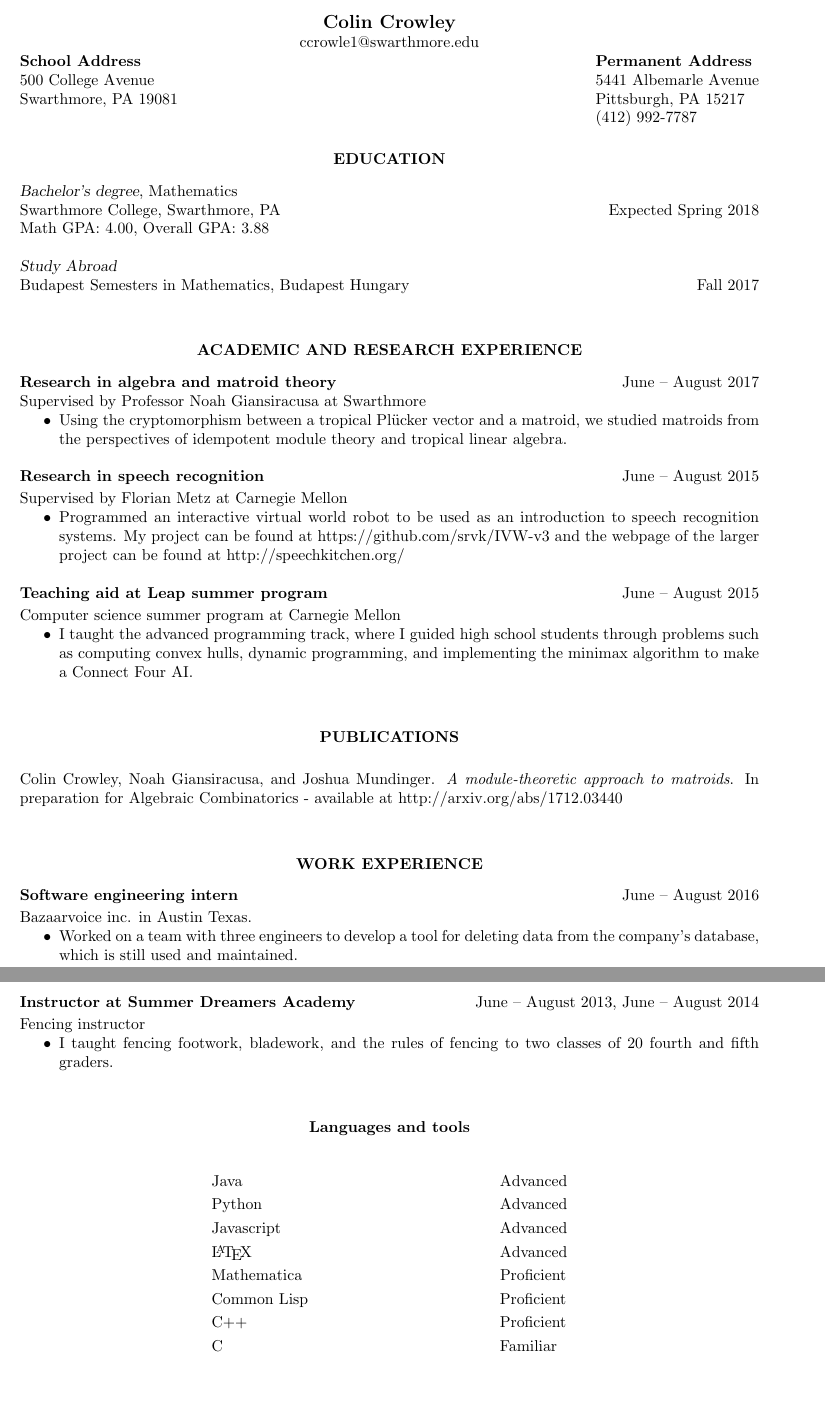
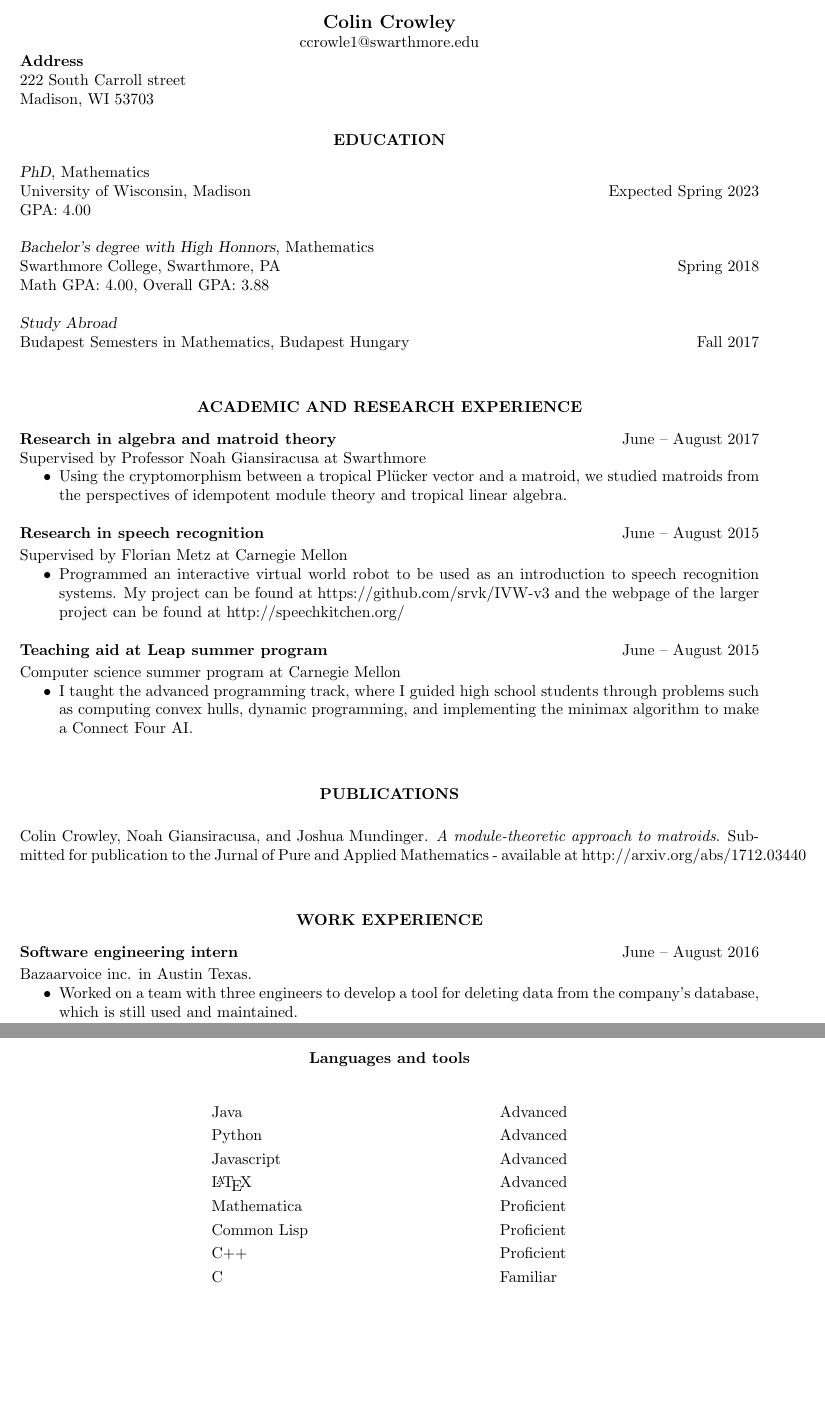
Before and after one commit to colinwcrowley/cv, a LaTeX CV (colin-cv.tex): two parts of pages 1 and 2 of 2, joined at a grey line, cut so that both start at the same text, the shorter picture padded with empty space. Compiled offline with pdfLaTeX.

Commit message:
updated for SIAM 2019

```diff
--- a/colin-cv.tex
+++ b/colin-cv.tex
@@ -40,11 +40,12 @@
 \email{ccrowle1@swarthmore.edu\\} % Your name at the top
 
 % If you don't want one of the addresses, simply remove all the text in the first or second \address{} bracket
-\address{{\bf School Address} \\ 500 College Avenue \\ Swarthmore, PA
-19081} % Your address 1
+\address{{\bf Address} \\ 222 South Carroll street \\ Madison, WI
+53703} % Your address 1
 
-\address{{\bf Permanent Address} \\ 5441 Albemarle Avenue \\ Pittsburgh,
-PA 15217 \\ (412) 992-7787} % Your address 2
+\address{}
+% \address{{\bf Permanent Address} \\ 5441 Albemarle Avenue \\ Pittsburgh,
+% PA 15217 \\ (412) 992-7787} % Your address 2
 
 %--------------------------------------------Mathematics--------------------------------------------
 
@@ -68,8 +69,12 @@ PA 15217 \\ (412) 992-7787} % Your address 2
 
 \vspace{8pt} % Gap between title and text
 
-{\sl Bachelor's degree}, Mathematics \\
-Swarthmore College, Swarthmore, PA \hfill Expected Spring 2018\\
+{\sl PhD}, Mathematics \\
+University of Wisconsin, Madison \hfill Expected Spring 2023\\
+GPA: 4.00
+
+{\sl Bachelor's degree with High Honnors}, Mathematics \\
+Swarthmore College, Swarthmore, PA \hfill Spring 2018\\
 Math GPA: 4.00, Overall GPA: 3.88
 
 {\sl Study Abroad}\\
@@ -125,8 +131,8 @@ Supervised by Florian Metz at Carnegie Mellon
 
 \vspace{15pt} % Gap between title and text
 Colin Crowley, Noah Giansiracusa, and Joshua Mundinger. \emph{A
-    module-theoretic approach to matroids}. In preparation for Algebraic
-    Combinatorics - available at http://arxiv.org/abs/1712.03440
+module-theoretic approach to matroids}. Submitted for publication to
+the Jurnal of Pure and Applied Mathematics - available at http://arxiv.org/abs/1712.03440
 
 %----------------------------------------------------------------------------------------
 
@@ -147,14 +153,14 @@ Bazaarvoice inc. in Austin Texas.
 
 \vspace{0.5in}
 
-{\bf Instructor at Summer Dreamers Academy} \hfill June -- August 2013,
-June -- August 2014
-    \\[2pt]
-    Fencing instructor
-    \begin{itemize} \itemsep -2pt % Reduce space between items
-    \item I taught fencing footwork, bladework, and the rules of fencing
-        to two classes of 20 fourth and fifth graders.
-    \end{itemize}
+% {\bf Instructor at Summer Dreamers Academy} \hfill June -- August 2013,
+% June -- August 2014
+%     \\[2pt]
+%     Fencing instructor
+%     \begin{itemize} \itemsep -2pt % Reduce space between items
+%     \item I taught fencing footwork, bladework, and the rules of fencing
+%         to two classes of 20 fourth and fifth graders.
+%     \end{itemize}
 
 % \begin{itemize} \itemsep -2pt % Reduce space between items
 % \end{itemize}
```
Also changed, not shown: colin-cv.pdf (added), colin-cv.tex (7 more changed lines), 1 other file.
